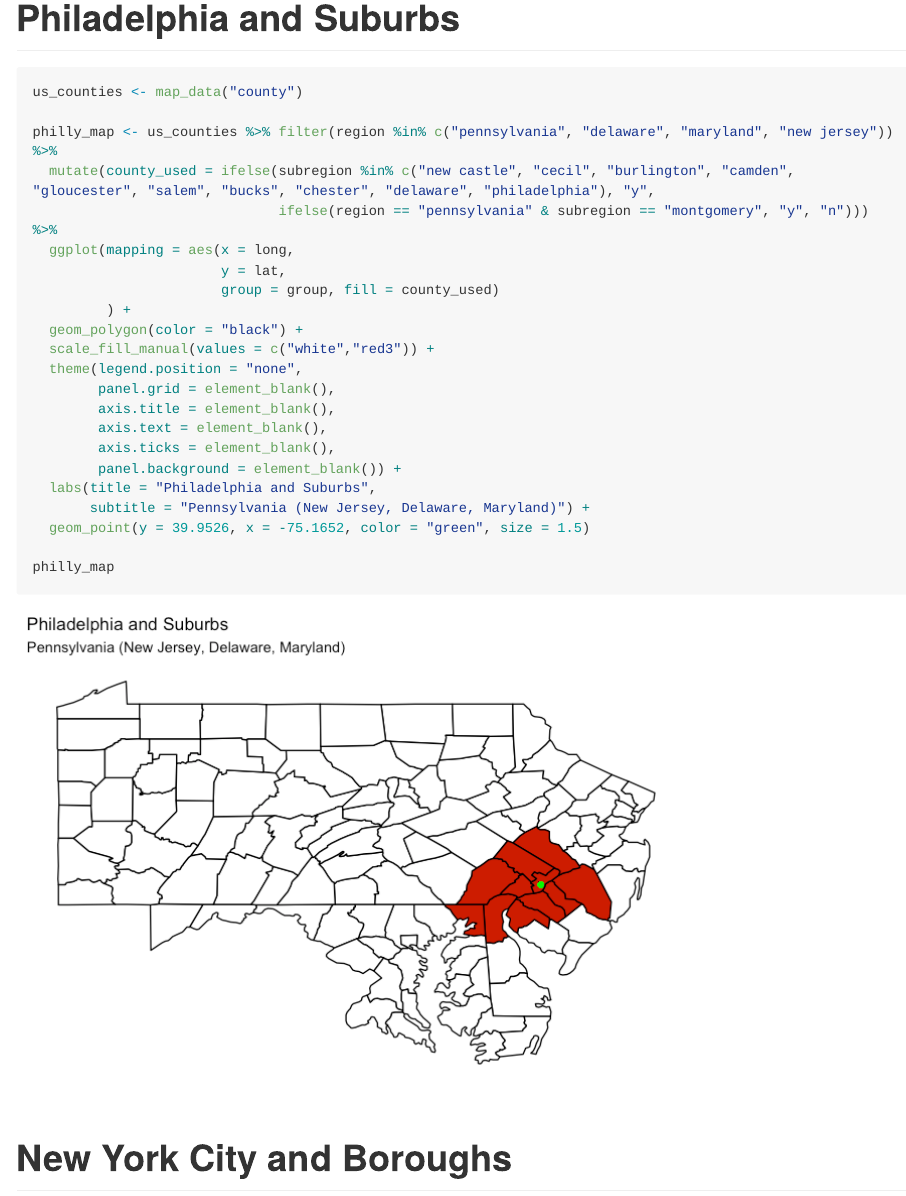
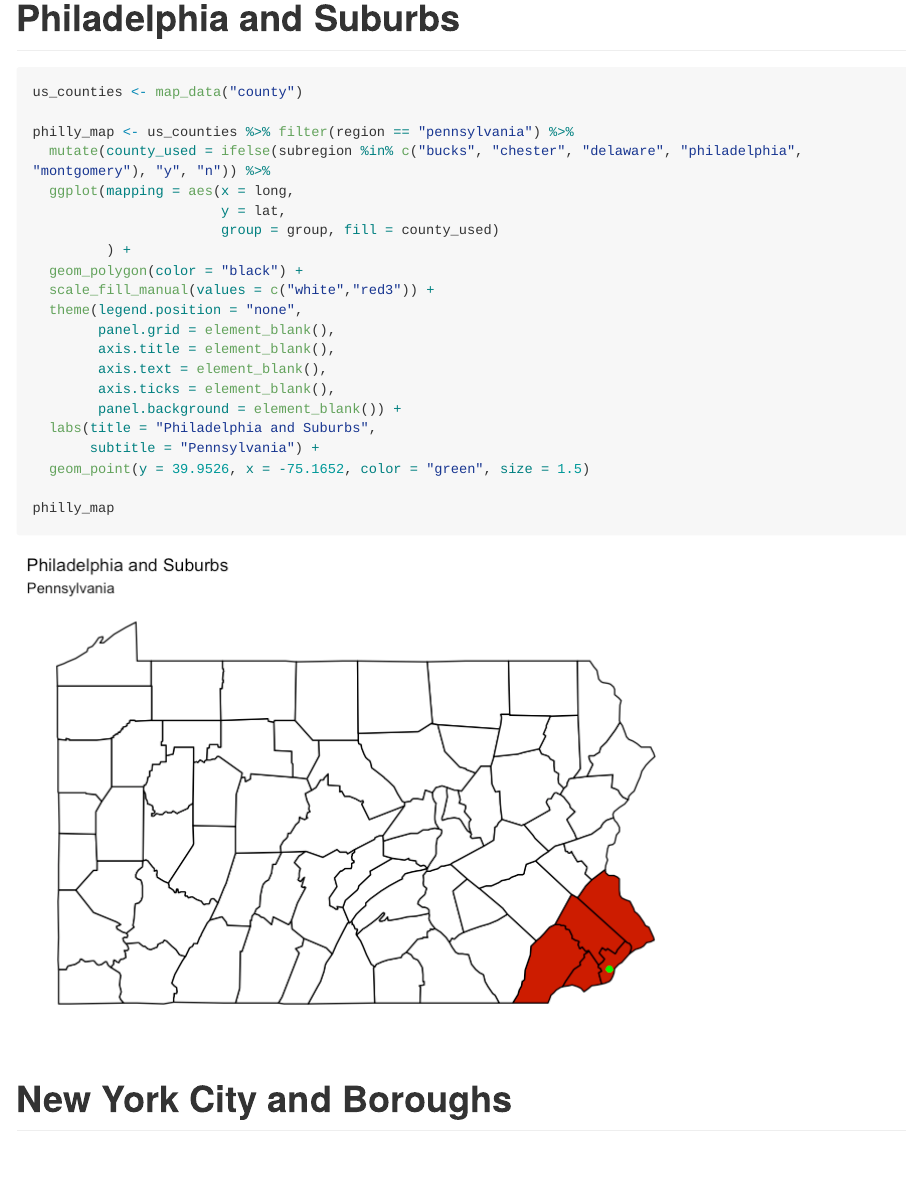
Before and after one commit to TonnarCastellano/Childhood_Opportunity_Analysis, an R Markdown document (Ty-Work/final-report-graphics/intro-maps.Rmd): the page in a window 1100 px wide, from 2340 px down. The pictures show the output file Ty-Work/final-report-graphics/intro-maps.md that the author committed with the source, drawn offline in the style of GitHub; long lines of code are wrapped.

Commit message:
maps updated with counties

````diff
--- a/Ty-Work/final-report-graphics/intro-maps.Rmd
+++ b/Ty-Work/final-report-graphics/intro-maps.Rmd
@@ -52,9 +52,8 @@
 ```{r}
 us_counties <- map_data("county")
 
-philly_map <- us_counties %>% filter(region %in% c("pennsylvania", "delaware", "maryland", "new jersey")) %>%
-  mutate(county_used = ifelse(subregion %in% c("new castle", "cecil", "burlington", "camden", "gloucester", "salem", "bucks", "chester", "delaware", "philadelphia"), "y",
-                              ifelse(region == "pennsylvania" & subregion == "montgomery", "y", "n"))) %>%
+philly_map <- us_counties %>% filter(region == "pennsylvania") %>%
+  mutate(county_used = ifelse(subregion %in% c("bucks", "chester", "delaware", "philadelphia", "montgomery"), "y", "n")) %>%
   ggplot(mapping = aes(x = long,
                        y = lat,
                        group = group, fill = county_used)
@@ -68,7 +67,7 @@
         axis.ticks = element_blank(),
         panel.background = element_blank()) +
   labs(title = "Philadelphia and Suburbs",
-       subtitle = "Pennsylvania (New Jersey, Delaware, Maryland)") +
+       subtitle = "Pennsylvania") +
   geom_point(y = 39.9526, x = -75.1652, color = "green", size = 1.5)
 
 philly_map
````
Also changed, not shown: Ty-Work/final-report-graphics/intro-maps.md, Ty-Work/final-report-graphics/intro-maps_files/figure-gfm/unnamed-chunk-3-1.png, Ty-Work/final-report-graphics/intro-maps_files/figure-gfm/unnamed-chunk-5-1.png, Ty-Work/final-report-graphics/intro-maps.Rmd (2 more changed lines).
